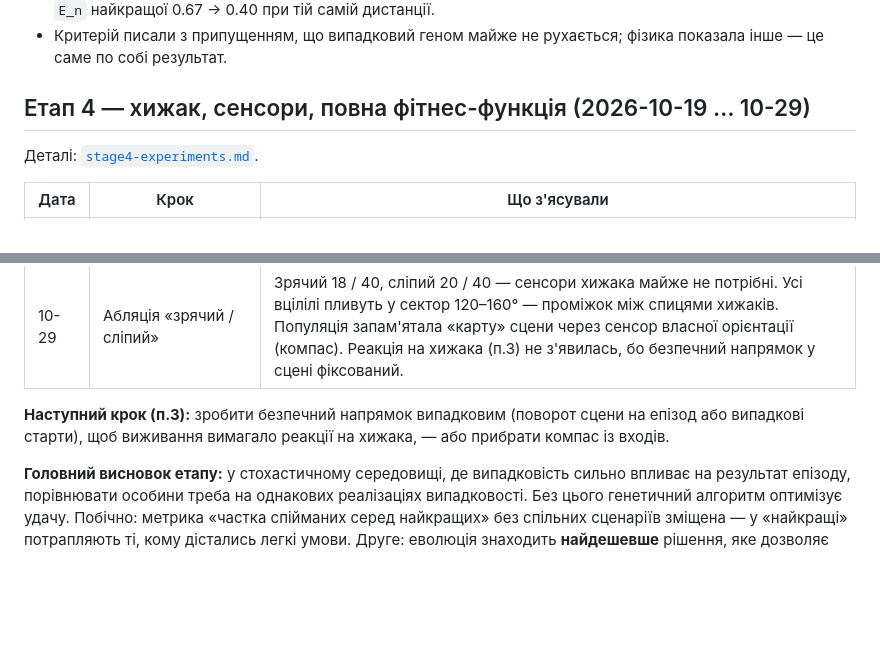
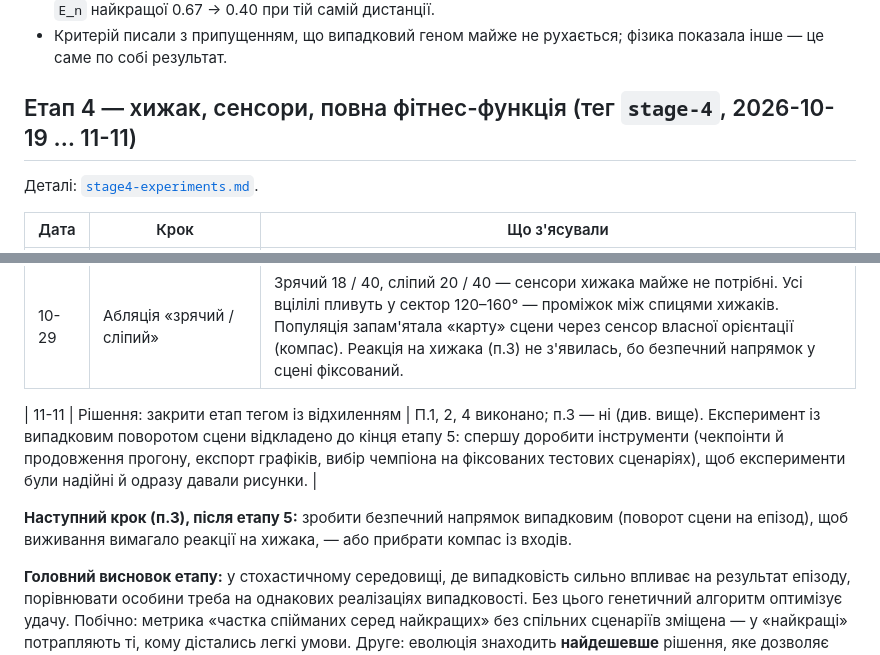
Before and after one commit to SergeyKostylev/adaptive-evosim, a Markdown page: docs/thesis/research-log.md, 2 parts joined by grey strips. GitHub-like rendering; blank space fills up the shorter version.

```diff
--- a/docs/thesis/research-log.md
+++ b/docs/thesis/research-log.md
@@ -53,7 +53,7 @@
 - Критерій писали з припущенням, що випадковий геном майже не рухається;
   фізика показала інше — це саме по собі результат.
 
-## Етап 4 — хижак, сенсори, повна фітнес-функція (2026-10-19 … 10-29)
+## Етап 4 — хижак, сенсори, повна фітнес-функція (тег `stage-4`, 2026-10-19 … 11-11)
 
 Деталі: [`stage4-experiments.md`](stage4-experiments.md).
 
@@ -69,8 +69,10 @@
 | 10-29 | Підсумок прогону зі спільними сценаріями | Топ-10: 100 % → **10 %** в останньому поколінні (середнє ост. 20 — 31 %); серед усіх ~44–50 %. Найкращий геном на нових сценаріях гине в 18 з 40 (раніше 38–39) — вміння переноситься. Критерій п.2 виконано. |
 | 10-29 | Абляція «зрячий / сліпий» | Зрячий 18 / 40, сліпий 20 / 40 — сенсори хижака майже не потрібні. Усі вцілілі пливуть у сектор 120–160° — проміжок між спицями хижаків. Популяція запам'ятала «карту» сцени через сенсор власної орієнтації (компас). Реакція на хижака (п.3) не з'явилась, бо безпечний напрямок у сцені фіксований. |
 
-**Наступний крок (п.3):** зробити безпечний напрямок випадковим (поворот
-сцени на епізод або випадкові старти), щоб виживання вимагало реакції на
+| 11-11 | Рішення: закрити етап тегом із відхиленням | П.1, 2, 4 виконано; п.3 — ні (див. вище). Експеримент із випадковим поворотом сцени відкладено до кінця етапу 5: спершу доробити інструменти (чекпоінти й продовження прогону, експорт графіків, вибір чемпіона на фіксованих тестових сценаріях), щоб експерименти були надійні й одразу давали рисунки. |
+
+**Наступний крок (п.3), після етапу 5:** зробити безпечний напрямок
+випадковим (поворот сцени на епізод), щоб виживання вимагало реакції на
 хижака, — або прибрати компас із входів.
 
 **Головний висновок етапу:** у стохастичному середовищі, де випадковість
```
Also changed, not shown: CLAUDE.md (+1 -1 lines), PLAN.md (+17 -0 lines).
